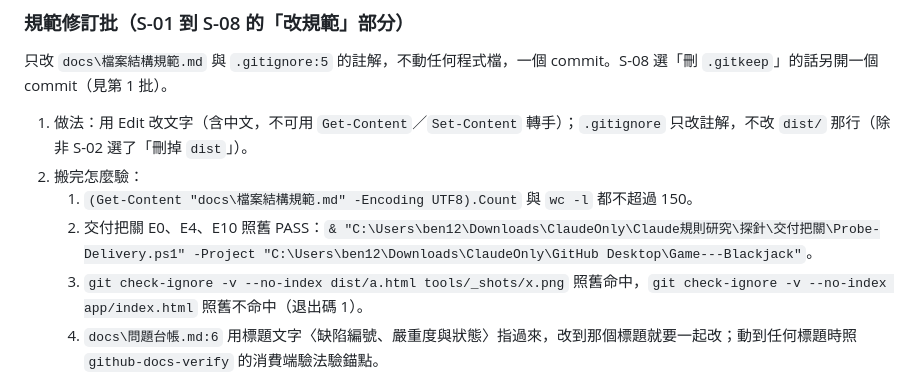
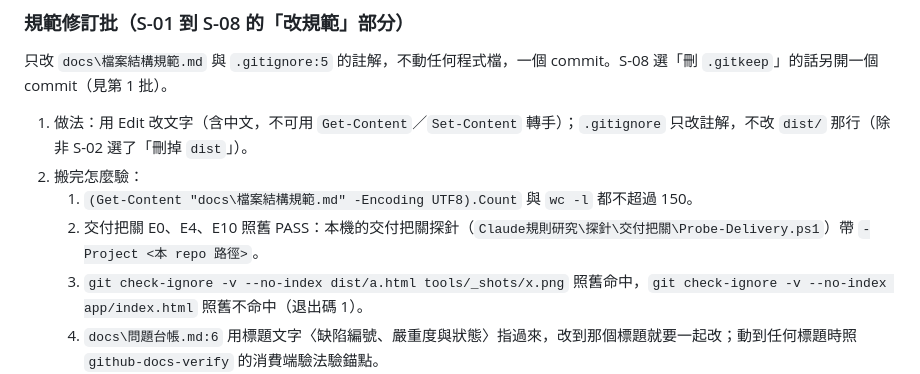
Before and after one commit to SodaCK87/Game---Blackjack, a Markdown page: docs/structure-plan.md, the part around the change. Drawn GitHub-style.

Commit message:
structure-plan：交付把關指令拿掉本機絕對路徑
公開 repo 不帶使用者帳號與本機資料夾結構。

Co-Authored-By: Claude Opus 5.5 <noreply@anthropic.com>

```diff
--- a/docs/structure-plan.md
+++ b/docs/structure-plan.md
@@ -66,7 +66,7 @@
 1. 做法：用 Edit 改文字（含中文，不可用 `Get-Content`／`Set-Content` 轉手）；`.gitignore` 只改註解，不改 `dist/` 那行（除非 S-02 選了「刪掉 `dist`」）。
 2. 搬完怎麼驗：
    1. `(Get-Content "docs\檔案結構規範.md" -Encoding UTF8).Count` 與 `wc -l` 都不超過 150。
-   2. 交付把關 E0、E4、E10 照舊 PASS：`& "C:\Users\ben12\Downloads\ClaudeOnly\Claude規則研究\探針\交付把關\Probe-Delivery.ps1" -Project "C:\Users\ben12\Downloads\ClaudeOnly\GitHub Desktop\Game---Blackjack"`。
+   2. 交付把關 E0、E4、E10 照舊 PASS：本機的交付把關探針（`Claude規則研究\探針\交付把關\Probe-Delivery.ps1`）帶 `-Project <本 repo 路徑>`。
    3. `git check-ignore -v --no-index dist/a.html tools/_shots/x.png` 照舊命中，`git check-ignore -v --no-index app/index.html` 照舊不命中（退出碼 1）。
    4. `docs\問題台帳.md:6` 用標題文字〈缺陷編號、嚴重度與狀態〉指過來，改到那個標題就要一起改；動到任何標題時照 `github-docs-verify` 的消費端驗法驗錨點。
 3. 驗不過怎麼退：`git revert <該 commit>`；還沒 commit 就 `git restore -- docs/檔案結構規範.md .gitignore`。
```
